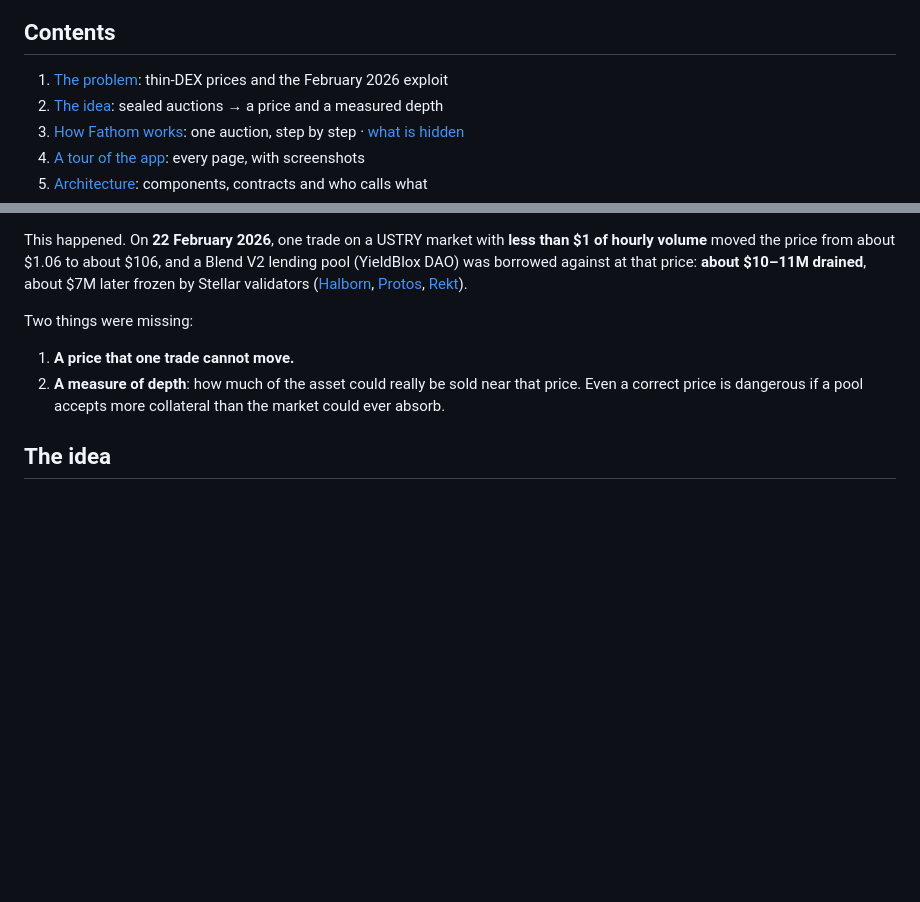
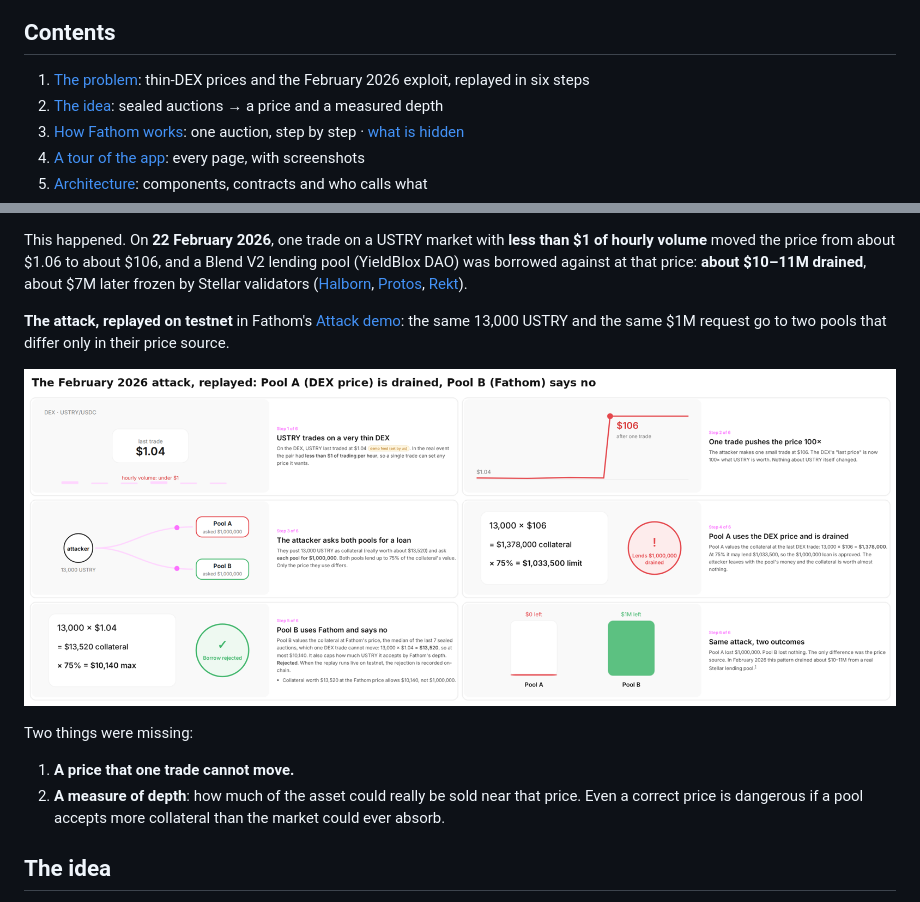
Before and after one commit to celadari/fathom-hack-meridian-2026, a Markdown page: README.md, 2 parts joined by grey strips. Drawn GitHub-style; pictures changed too: docs/screenshots/attack-storyboard.png (added); blank space fills up the shorter version.

Commit message:
README: six-step storyboard of the February 2026 attack replay in The problem; replay copy no longer mentions ?demo

```diff
--- a/README.md
+++ b/README.md
@@ -23,7 +23,7 @@
 
 ## Contents
 
-1. [The problem](#the-problem): thin-DEX prices and the February 2026 exploit
+1. [The problem](#the-problem): thin-DEX prices and the February 2026 exploit, replayed in six steps
 2. [The idea](#the-idea): sealed auctions → a price and a measured depth
 3. [How Fathom works](#how-fathom-works): one auction, step by step · [what is hidden](#what-is-hidden-and-until-when)
 4. [A tour of the app](#a-tour-of-the-app): every page, with screenshots
@@ -58,6 +58,11 @@ borrowed against at that price: **about $10–11M drained**, about $7M later fro
 ([Halborn](https://www.halborn.com/blog/post/explained-the-yieldblox-hack-february-2026),
 [Protos](https://protos.com/yieldblox-lending-pool-hit-by-10m-hack-on-stellar/),
 [Rekt](https://rekt.news/yieldblox-rekt)).
+
+**The attack, replayed on testnet** in Fathom's [Attack demo](https://fathom-b3t.pages.dev/replay): the same
+13,000 USTRY and the same $1M request go to two pools that differ only in their price source.
+
+<p align="center"><img src="docs/screenshots/attack-storyboard.png" alt="The February 2026 attack in six steps: thin market, one-trade pump to $106, the loan request, Pool A drained, Pool B rejects, outcome" width="900"></p>
 
 Two things were missing:
 
```
Also changed, not shown: 1 other file.
